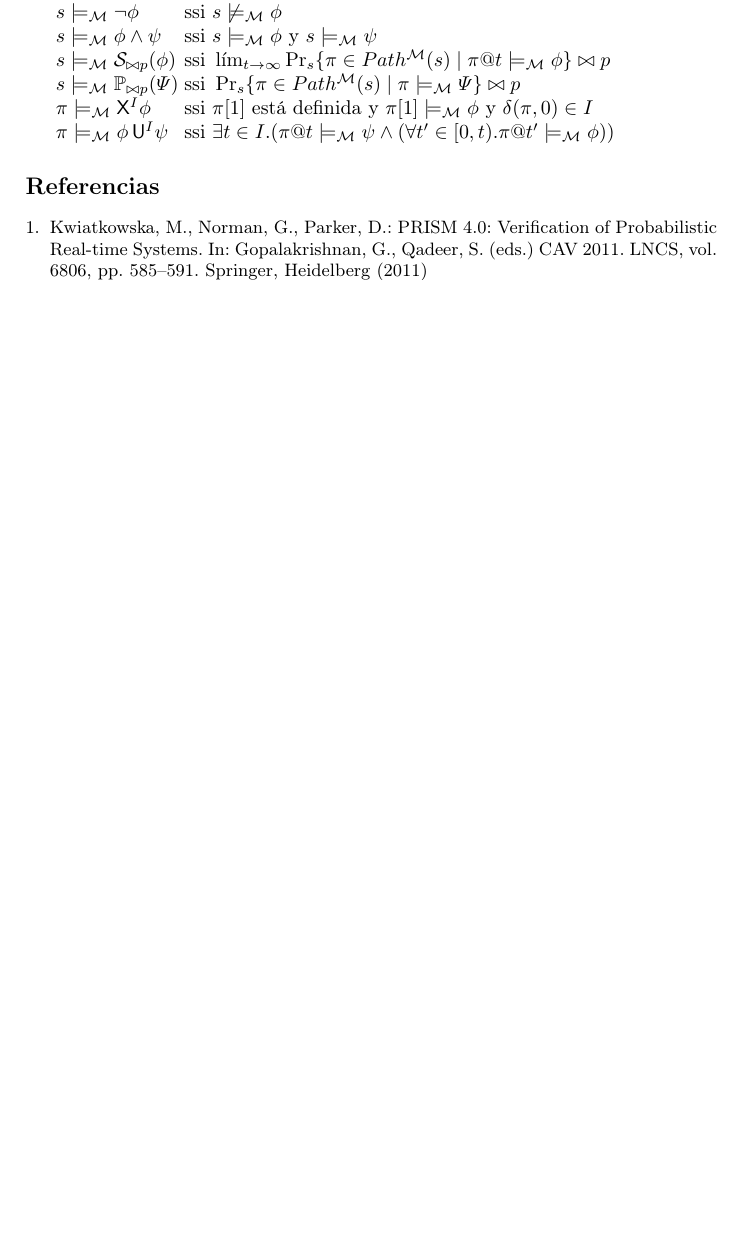
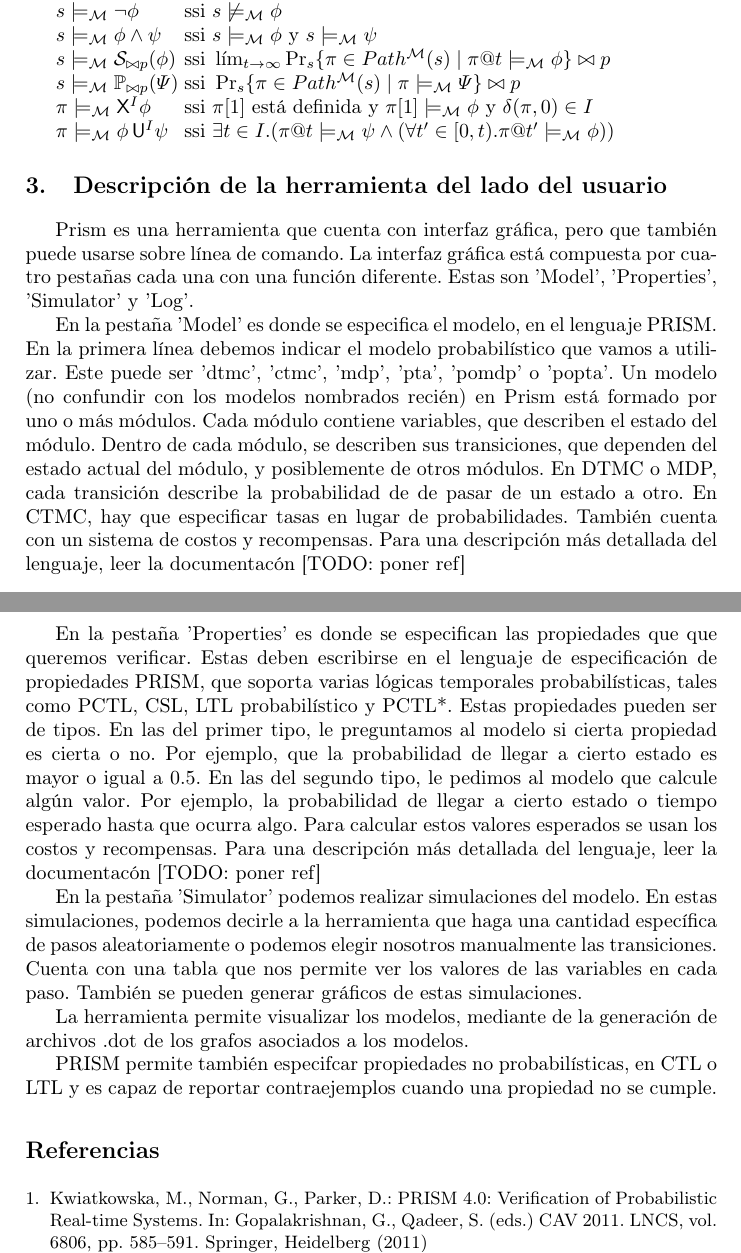
Before and after one commit to JulietaStorino/PRISM-analysis-report-FAMAF, a LaTeX paper (INFORME.tex): part of page 5 of 5 before the commit and two parts of pages 5 and 6 of 6 after it, the two joined at a grey line, cut so that both start at the same text, the shorter picture padded with empty space. Compiled offline with pdfLaTeX.

Commit message:
Desc. del lado del usuario (v. Mateo)

```diff
--- a/INFORME.tex
+++ b/INFORME.tex
@@ -133,6 +135,23 @@
 \]
 
 
+\section{Descripción de la herramienta del lado del usuario}
+
+Prism es una herramienta que cuenta con interfaz gráfica, pero que también puede usarse sobre línea de comando. La interfaz gráfica está compuesta por cuatro pestañas cada una con una función diferente. Estas son 'Model', 'Properties', 'Simulator' y 'Log'.
+
+En la pestaña 'Model' es donde se especifica el modelo, en el lenguaje PRISM. En la primera línea debemos indicar el modelo probabilístico que vamos a utilizar. Este puede ser 'dtmc', 'ctmc', 'mdp', 'pta', 'pomdp' o 'popta'. Un modelo (no confundir con los modelos nombrados recién) en Prism está formado por uno o más módulos. Cada módulo contiene variables, que describen el estado del módulo. Dentro de cada módulo, se describen sus transiciones, que dependen del estado actual del módulo, y posiblemente de otros módulos. En DTMC o MDP, cada transición describe la probabilidad de de pasar de un estado a otro. En CTMC, hay que especificar tasas en lugar de probabilidades. También cuenta con un sistema de costos y recompensas.
+Para una descripción más detallada del lenguaje, leer la documentacón [TODO: poner ref]
+
+En la pestaña 'Properties' es donde se especifican las propiedades que que queremos verificar. Estas deben escribirse en el lenguaje de especificación de propiedades PRISM, que soporta varias lógicas temporales probabilísticas, tales como PCTL, CSL, LTL probabilístico y PCTL*. Estas propiedades pueden ser de tipos. En las del primer tipo, le preguntamos al modelo si cierta propiedad es cierta o no. Por ejemplo, que la probabilidad de llegar a cierto estado es mayor o igual a 0.5. En las del segundo tipo, le pedimos al modelo que calcule algún valor. Por ejemplo, la probabilidad de llegar a cierto estado o tiempo esperado hasta que ocurra algo. Para calcular estos valores esperados se usan los costos y recompensas.
+Para una descripción más detallada del lenguaje, leer la documentacón [TODO: poner ref]
+
+En la pestaña 'Simulator' podemos realizar simulaciones del modelo. En estas simulaciones, podemos decirle a la herramienta que haga una cantidad específica de pasos aleatoriamente o podemos elegir nosotros manualmente las transiciones. Cuenta con una tabla que nos permite ver los valores de las variables en cada paso. También se pueden generar gráficos de estas simulaciones.
+
+La herramienta permite visualizar los modelos, mediante de la generación de archivos .dot de los grafos asociados a los modelos.
+
+PRISM permite también especifcar propiedades no probabilísticas, en CTL o LTL y es capaz de reportar contraejemplos cuando una propiedad no se cumple.
+
+
 \begin{thebibliography}{8}
 
 \bibitem{KNP11}
```
Also changed, not shown: INFORME.tex (4 more changed lines).
